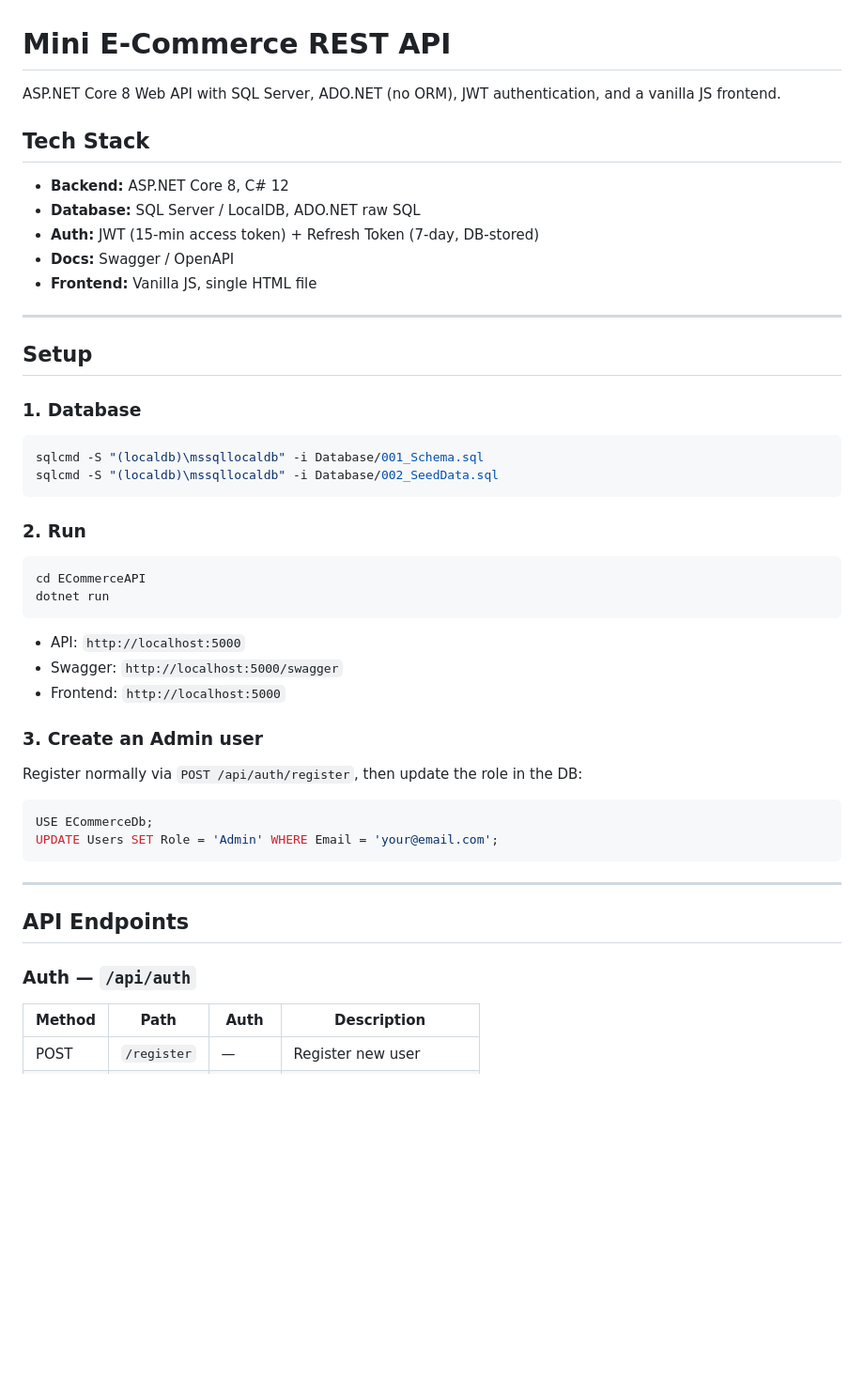
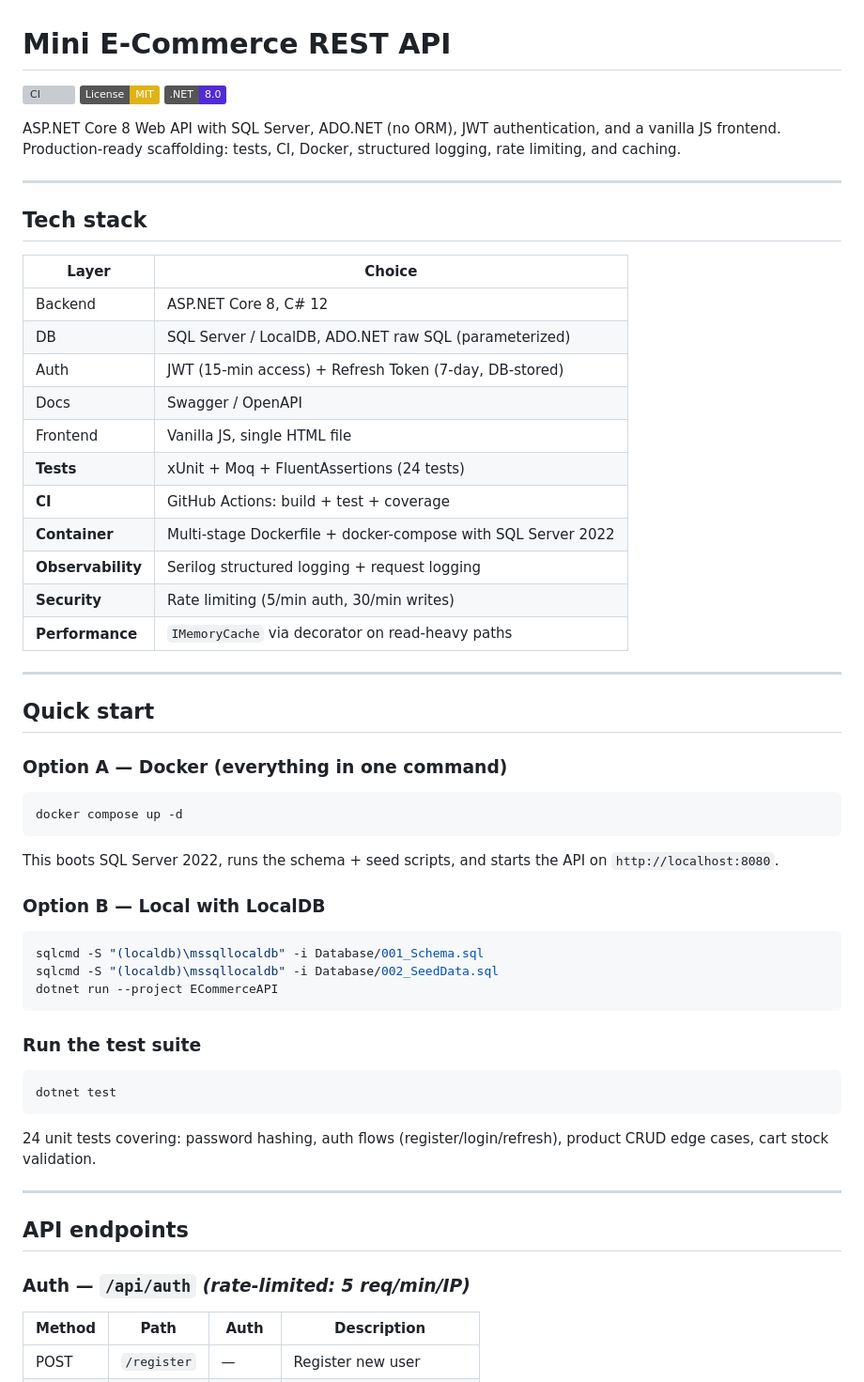
Before and after one commit to Berkilic41/ecommerce-api, a Markdown page: README.md, the part around one of its changes. Shown at 94% size. Rendered like a GitHub page; badges without logos; blank space fills up the shorter version; grey boxes are pictures that could not be loaded.

````diff
--- a/README.md
+++ b/README.md
@@ -1,51 +1,62 @@
 # Mini E-Commerce REST API
 
-ASP.NET Core 8 Web API with SQL Server, ADO.NET (no ORM), JWT authentication, and a vanilla JS frontend.
+[![CI](https://github.com/Berkilic41/ecommerce-api/actions/workflows/ci.yml/badge.svg)](https://github.com/Berkilic41/ecommerce-api/actions/workflows/ci.yml)
+[![License: MIT](https://img.shields.io/badge/License-MIT-yellow.svg)](LICENSE)
+[![.NET 8](https://img.shields.io/badge/.NET-8.0-512BD4)](https://dotnet.microsoft.com/)
 
-## Tech Stack
-
-- **Backend:** ASP.NET Core 8, C# 12
-- **Database:** SQL Server / LocalDB, ADO.NET raw SQL
-- **Auth:** JWT (15-min access token) + Refresh Token (7-day, DB-stored)
-- **Docs:** Swagger / OpenAPI
-- **Frontend:** Vanilla JS, single HTML file
+ASP.NET Core 8 Web API with SQL Server, ADO.NET (no ORM), JWT authentication, and a vanilla JS frontend. Production-ready scaffolding: tests, CI, Docker, structured logging, rate limiting, and caching.
 
 ---
 
-## Setup
+## Tech stack
 
-### 1. Database
+| Layer | Choice |
+|---|---|
+| Backend | ASP.NET Core 8, C# 12 |
+| DB | SQL Server / LocalDB, ADO.NET raw SQL (parameterized) |
+| Auth | JWT (15-min access) + Refresh Token (7-day, DB-stored) |
+| Docs | Swagger / OpenAPI |
+| Frontend | Vanilla JS, single HTML file |
+| **Tests** | xUnit + Moq + FluentAssertions (24 tests) |
+| **CI** | GitHub Actions: build + test + coverage |
+| **Container** | Multi-stage Dockerfile + docker-compose with SQL Server 2022 |
+| **Observability** | Serilog structured logging + request logging |
+| **Security** | Rate limiting (5/min auth, 30/min writes) |
+| **Performance** | `IMemoryCache` via decorator on read-heavy paths |
+
+---
+
+## Quick start
+
+### Option A — Docker (everything in one command)
+
+```bash
+docker compose up -d
+```
+
+This boots SQL Server 2022, runs the schema + seed scripts, and starts the API on `http://localhost:8080`.
+
+### Option B — Local with LocalDB
 
 ```bash
 sqlcmd -S "(localdb)\mssqllocaldb" -i Database/001_Schema.sql
 sqlcmd -S "(localdb)\mssqllocaldb" -i Database/002_SeedData.sql
+dotnet run --project ECommerceAPI
 ```
 
-### 2. Run
+### Run the test suite
 
 ```bash
-cd ECommerceAPI
-dotnet run
+dotnet test
 ```
 
-- API: `http://localhost:5000`
-- Swagger: `http://localhost:5000/swagger`
-- Frontend: `http://localhost:5000`
-
-### 3. Create an Admin user
-
-Register normally via `POST /api/auth/register`, then update the role in the DB:
-
-```sql
-USE ECommerceDb;
-UPDATE Users SET Role = 'Admin' WHERE Email = 'your@email.com';
-```
+24 unit tests covering: password hashing, auth flows (register/login/refresh), product CRUD edge cases, cart stock validation.
 
 ---
 
-## API Endpoints
+## API endpoints
 
-### Auth — `/api/auth`
+### Auth — `/api/auth` *(rate-limited: 5 req/min/IP)*
 
 | Method | Path | Auth | Description |
 |--------|------|------|-------------|
````
Also changed, not shown: other parts of README.md (+100 -104 lines).
